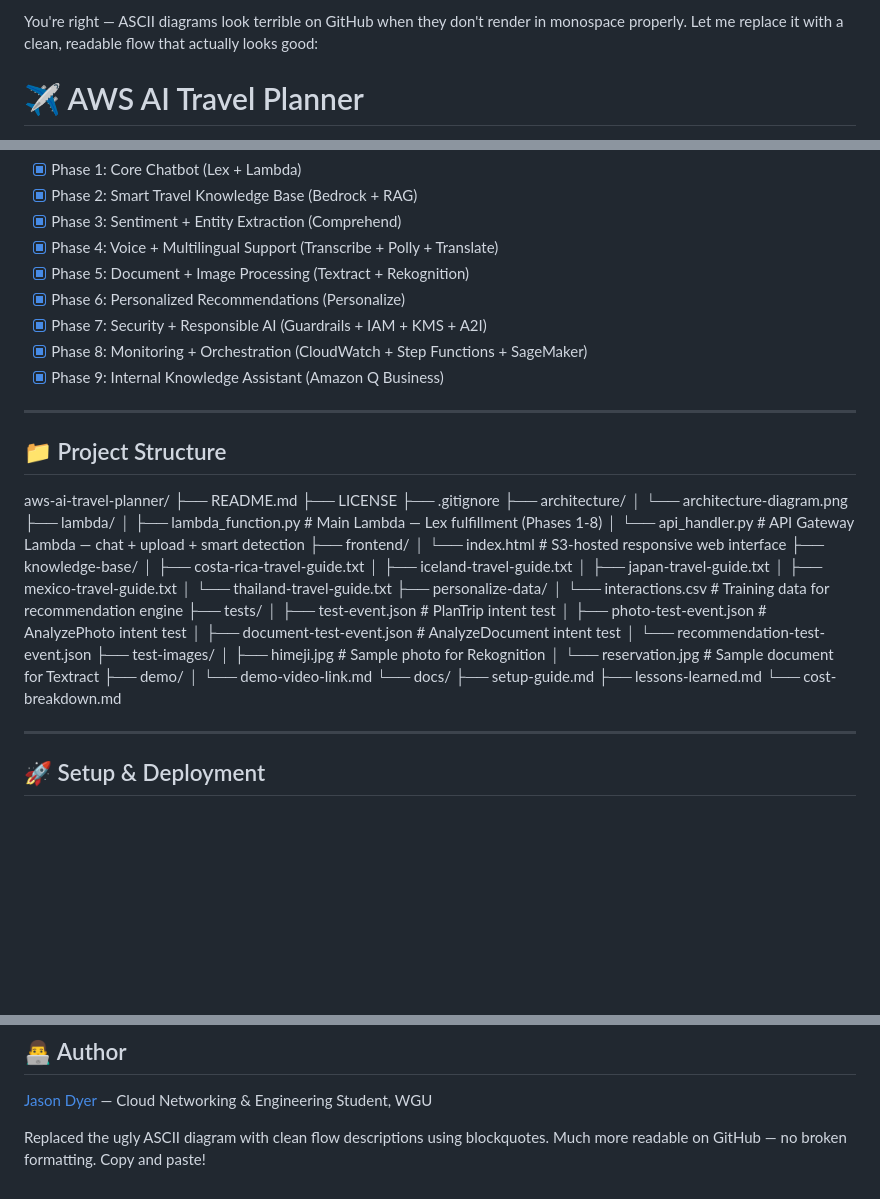
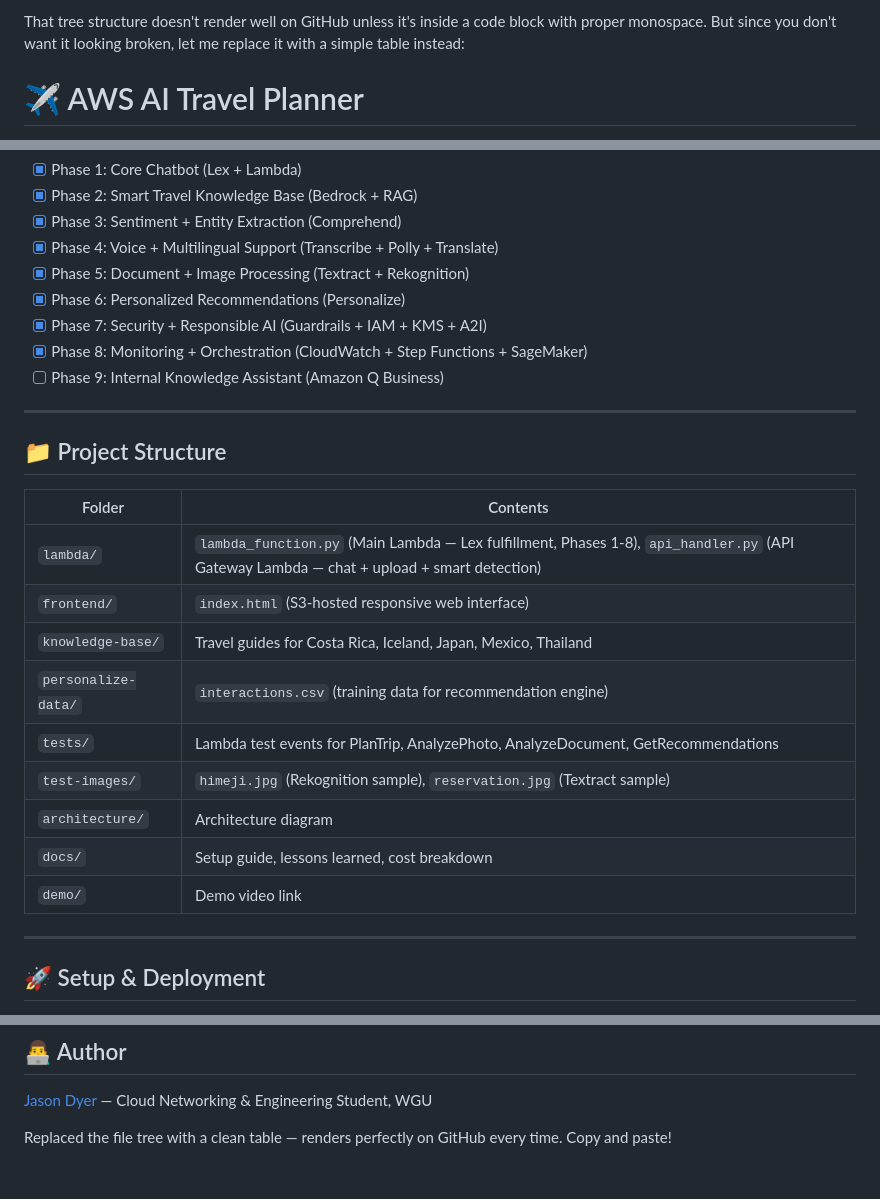
Before and after one commit to jasonmdyer/aws-ai-support-solution, a Markdown page: README.md, 3 parts joined by grey strips. GitHub-like rendering; blank space fills up the shorter version.

Commit message:
Enhance README formatting for better clarity
Updated README to improve readability by replacing ASCII diagrams with tables and flow descriptions.

```diff
--- a/README.md
+++ b/README.md
@@ -1,4 +1,4 @@
-You're right — ASCII diagrams look terrible on GitHub when they don't render in monospace properly. Let me replace it with a clean, readable flow that actually looks good:
+That tree structure doesn't render well on GitHub unless it's inside a code block with proper monospace. But since you don't want it looking broken, let me replace it with a simple table instead:
 
 
 # ✈️ AWS AI Travel Planner
@@ -91,47 +91,23 @@ End-to-end AI-powered travel planning assistant built on AWS using 20+ services
 - [x] Phase 6: Personalized Recommendations (Personalize)
 - [x] Phase 7: Security + Responsible AI (Guardrails + IAM + KMS + A2I)
 - [x] Phase 8: Monitoring + Orchestration (CloudWatch + Step Functions + SageMaker)
-- [x] Phase 9: Internal Knowledge Assistant (Amazon Q Business)
+- [ ] Phase 9: Internal Knowledge Assistant (Amazon Q Business)
 
 ---
 
 ## 📁 Project Structure
 
-
-aws-ai-travel-planner/
-├── README.md
-├── LICENSE
-├── .gitignore
-├── architecture/
-│   └── architecture-diagram.png
-├── lambda/
-│   ├── lambda_function.py          # Main Lambda — Lex fulfillment (Phases 1-8)
-│   └── api_handler.py              # API Gateway Lambda — chat + upload + smart detection
-├── frontend/
-│   └── index.html                  # S3-hosted responsive web interface
-├── knowledge-base/
-│   ├── costa-rica-travel-guide.txt
-│   ├── iceland-travel-guide.txt
-│   ├── japan-travel-guide.txt
-│   ├── mexico-travel-guide.txt
-│   └── thailand-travel-guide.txt
-├── personalize-data/
-│   └── interactions.csv            # Training data for recommendation engine
-├── tests/
-│   ├── test-event.json             # PlanTrip intent test
-│   ├── photo-test-event.json       # AnalyzePhoto intent test
-│   ├── document-test-event.json    # AnalyzeDocument intent test
-│   └── recommendation-test-event.json
-├── test-images/
-│   ├── himeji.jpg                  # Sample photo for Rekognition
-│   └── reservation.jpg             # Sample document for Textract
-├── demo/
-│   └── demo-video-link.md
-└── docs/
-├── setup-guide.md
-├── lessons-learned.md
-└── cost-breakdown.md
-
+| Folder | Contents |
+|--------|----------|
+| `lambda/` | `lambda_function.py` (Main Lambda — Lex fulfillment, Phases 1-8), `api_handler.py` (API Gateway Lambda — chat + upload + smart detection) |
+| `frontend/` | `index.html` (S3-hosted responsive web interface) |
+| `knowledge-base/` | Travel guides for Costa Rica, Iceland, Japan, Mexico, Thailand |
+| `personalize-data/` | `interactions.csv` (training data for recommendation engine) |
+| `tests/` | Lambda test events for PlanTrip, AnalyzePhoto, AnalyzeDocument, GetRecommendations |
+| `test-images/` | `himeji.jpg` (Rekognition sample), `reservation.jpg` (Textract sample) |
+| `architecture/` | Architecture diagram |
+| `docs/` | Setup guide, lessons learned, cost breakdown |
+| `demo/` | Demo video link |
 
 ---
 
@@ -193,4 +169,4 @@ See [docs/cost-breakdown.md](docs/cost-breakdown.md)
 [Jason Dyer](https://github.com/jasonmdyer) — Cloud Networking & Engineering Student, WGU
 
 
-Replaced the ugly ASCII diagram with clean flow descriptions using blockquotes. Much more readable on GitHub — no broken formatting. Copy and paste!
+Replaced the file tree with a clean table — renders perfectly on GitHub every time. Copy and paste!
```
